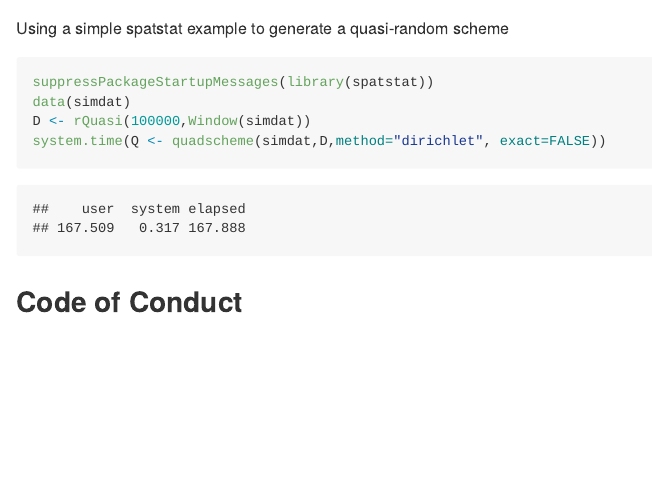
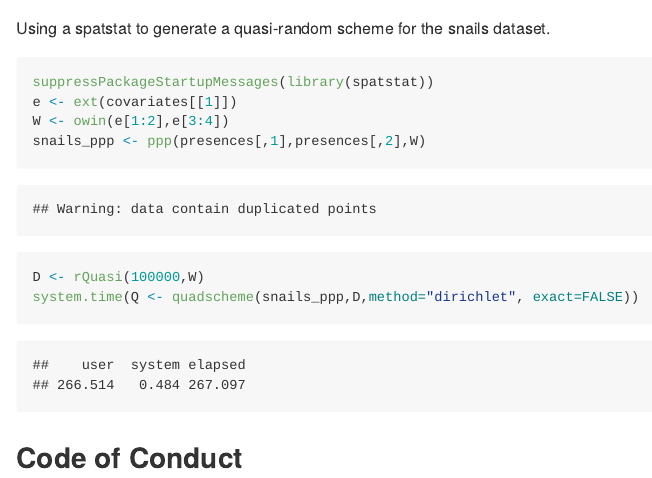
Before and after one commit to skiptoniam/ppmData, an R Markdown document (README.Rmd): the page in a window 1100 px wide, from 3370 px down. The pictures show the output file README.md that the author committed with the source, drawn offline in the style of GitHub; badge pictures from the web are left out.

Commit message:
update to readme, package file and class warning in checks

````diff
--- a/README.Rmd
+++ b/README.Rmd
@@ -84,12 +84,14 @@ system.time(ppmdata2 <- ppmData(npoints = 100000,
                                 covariates=covariates))
 ```
 
-Using a simple spatstat example to generate a quasi-random scheme
+Using a spatstat to generate a quasi-random scheme for the snails dataset.
 ```{r}
 suppressPackageStartupMessages(library(spatstat))
-data(simdat)
-D <- rQuasi(100000,Window(simdat))
-system.time(Q <- quadscheme(simdat,D,method="dirichlet", exact=FALSE))
+e <- ext(covariates[[1]])
+W <- owin(e[1:2],e[3:4])
+snails_ppp <- ppp(presences[,1],presences[,2],W)
+D <- rQuasi(100000,W)
+system.time(Q <- quadscheme(snails_ppp,D,method="dirichlet", exact=FALSE))
 ```
 
 
````
Also changed, not shown: R/dirtess.R (+1 -1 lines), R/package.R (deleted, +0 -34 lines), R/ppm_data.R (+43 -11 lines), README.md, README_files/figure-gfm/fig1-1.png, README_files/figure-gfm/unnamed-chunk-4-1.png.
